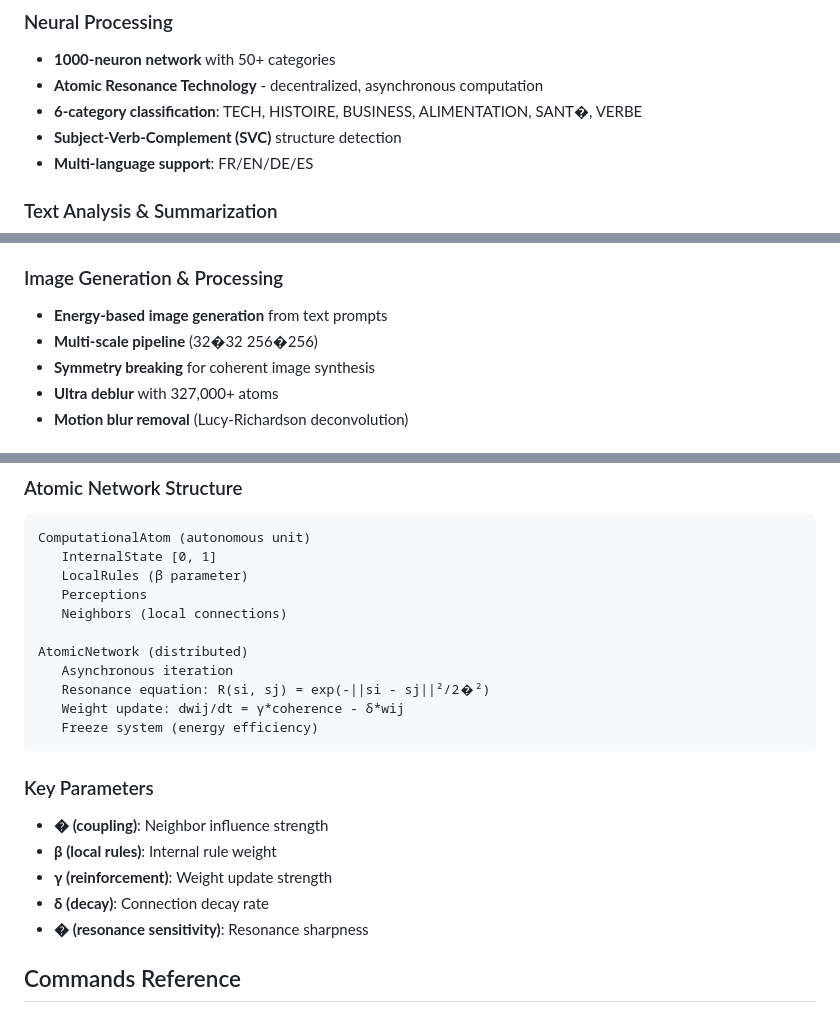
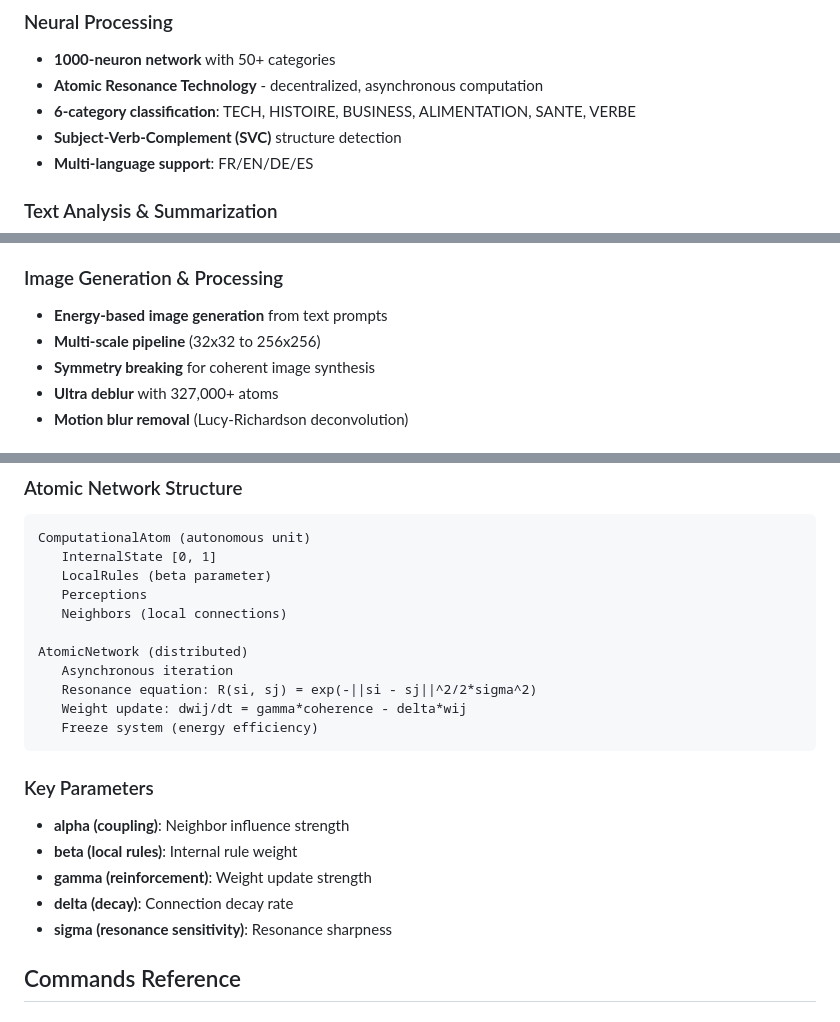
Before and after one commit to nosserb/IA-ATOMIQUE-, a Markdown page: README.md, 3 parts joined by grey strips. Drawn GitHub-style.

Commit message:
fix: correct character encoding issues in README.md
- Replace corrupted UTF-8 Greek letters with ASCII equivalents
- alpha instead of α
- beta instead of β
- gamma instead of γ
- delta instead of δ
- sigma instead of σ
- Fix dimension notation: 32x32 instead of 32×32
- Remove encoding artifacts

````diff
--- a/README.md
+++ b/README.md
@@ -48,7 +52,7 @@ go build -o programme
 ### Neural Processing
 - **1000-neuron network** with 50+ categories
 - **Atomic Resonance Technology** - decentralized, asynchronous computation
-- **6-category classification**: TECH, HISTOIRE, BUSINESS, ALIMENTATION, SANT�, VERBE
+- **6-category classification**: TECH, HISTOIRE, BUSINESS, ALIMENTATION, SANTE, VERBE
 - **Subject-Verb-Complement (SVC)** structure detection
 - **Multi-language support**: FR/EN/DE/ES
 
@@ -61,7 +65,7 @@ go build -o programme
 
 ### Image Generation & Processing
 - **Energy-based image generation** from text prompts
-- **Multi-scale pipeline** (32�32  256�256)
+- **Multi-scale pipeline** (32x32 to 256x256)
 - **Symmetry breaking** for coherent image synthesis
 - **Ultra deblur** with 327,000+ atoms
 - **Motion blur removal** (Lucy-Richardson deconvolution)
@@ -96,23 +100,23 @@ Type text without slash for direct analysis.
 ```
 ComputationalAtom (autonomous unit)
    InternalState [0, 1]
-   LocalRules (β parameter)
+   LocalRules (beta parameter)
    Perceptions
    Neighbors (local connections)
 
 AtomicNetwork (distributed)
    Asynchronous iteration
-   Resonance equation: R(si, sj) = exp(-||si - sj||²/2�²)
-   Weight update: dwij/dt = γ*coherence - δ*wij
+   Resonance equation: R(si, sj) = exp(-||si - sj||^2/2*sigma^2)
+   Weight update: dwij/dt = gamma*coherence - delta*wij
    Freeze system (energy efficiency)
 ```
 
 ### Key Parameters
-- **� (coupling)**: Neighbor influence strength
-- **β (local rules)**: Internal rule weight
-- **γ (reinforcement)**: Weight update strength
-- **δ (decay)**: Connection decay rate
-- **� (resonance sensitivity)**: Resonance sharpness
+- **alpha (coupling)**: Neighbor influence strength
+- **beta (local rules)**: Internal rule weight
+- **gamma (reinforcement)**: Weight update strength
+- **delta (decay)**: Connection decay rate
+- **sigma (resonance sensitivity)**: Resonance sharpness
 
 ## Commands Reference
 
````
Also changed, not shown: other parts of README.md (+4 -0 lines).
